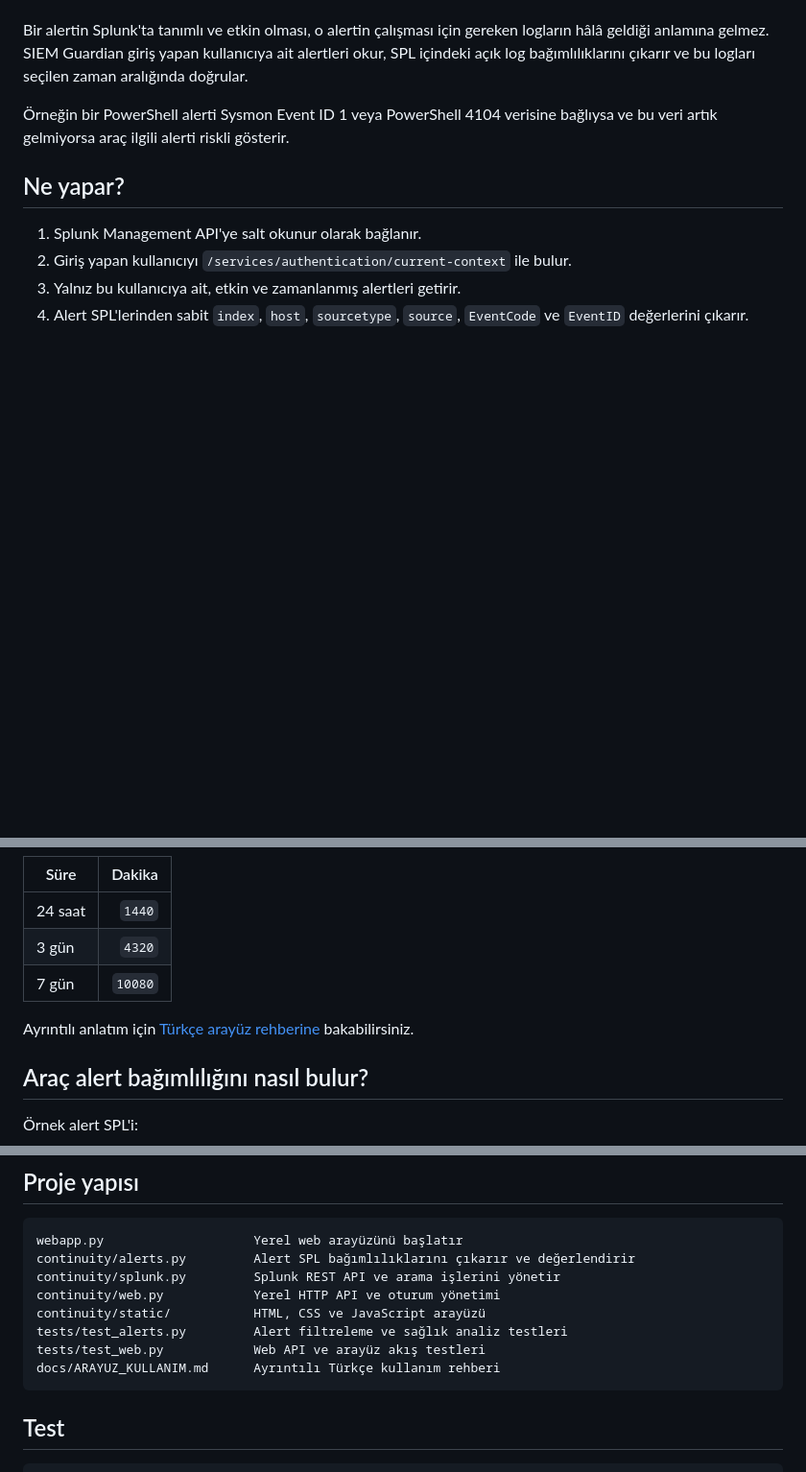
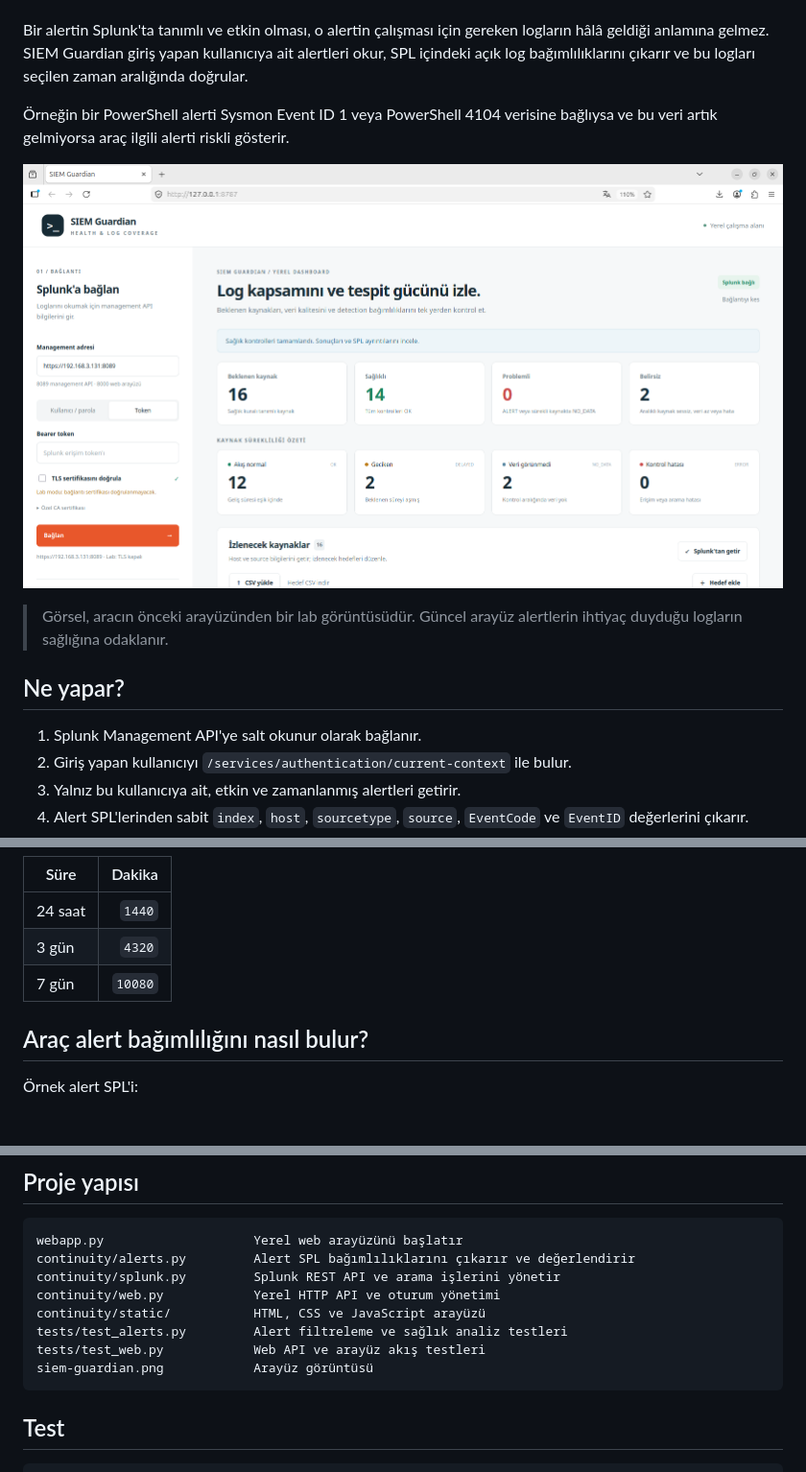
Before and after one commit to efekanacar/siem-guardian, a Markdown page: README.md, 3 parts joined by grey strips. Shown at 96% size. Drawn GitHub-style; blank space fills up the shorter version.

````diff
--- a/README.md
+++ b/README.md
@@ -9,6 +9,10 @@ seçilen zaman aralığında doğrular.
 
 Örneğin bir PowerShell alerti Sysmon Event ID 1 veya PowerShell 4104 verisine
 bağlıysa ve bu veri artık gelmiyorsa araç ilgili alerti riskli gösterir.
+
+![SIEM Guardian arayüz görüntüsü](siem-guardian.png)
+
+> Görsel, aracın önceki arayüzünden bir lab görüntüsüdür. Güncel arayüz alertlerin ihtiyaç duyduğu logların sağlığına odaklanır.
 
 ## Ne yapar?
 
@@ -111,9 +115,6 @@ Sistemler sürekli açık değilse daha uzun bir aralık kullanabilirsiniz:
 | 3 gün | `4320` |
 | 7 gün | `10080` |
 
-Ayrıntılı anlatım için [Türkçe arayüz rehberine](docs/ARAYUZ_KULLANIM.md)
-bakabilirsiniz.
-
 ## Araç alert bağımlılığını nasıl bulur?
 
 Örnek alert SPL'i:
@@ -187,7 +188,7 @@ continuity/web.py            Yerel HTTP API ve oturum yönetimi
 continuity/static/           HTML, CSS ve JavaScript arayüzü
 tests/test_alerts.py         Alert filtreleme ve sağlık analiz testleri
 tests/test_web.py            Web API ve arayüz akış testleri
-docs/ARAYUZ_KULLANIM.md      Ayrıntılı Türkçe kullanım rehberi
+siem-guardian.png            Arayüz görüntüsü
 ```
 
 ## Test
````
